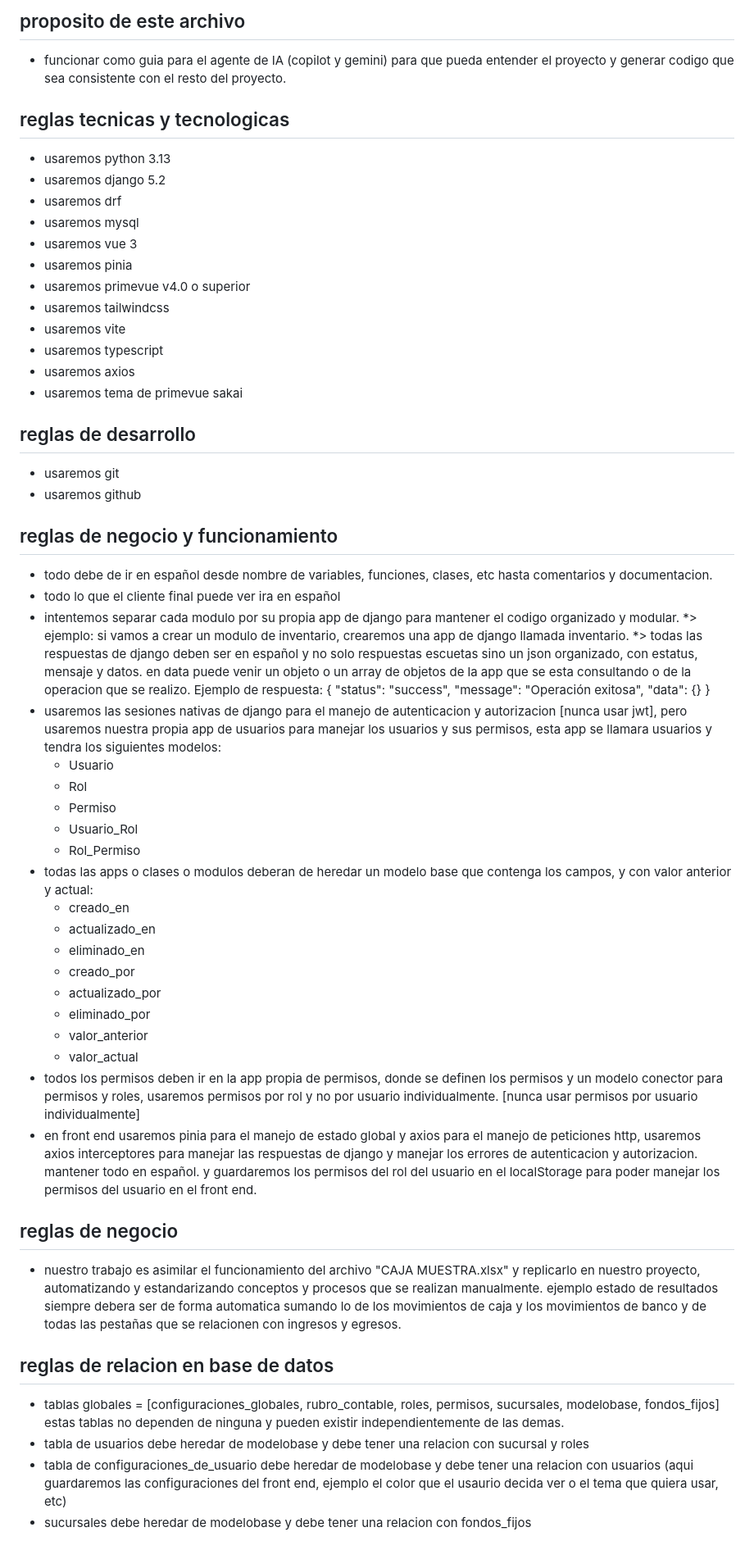
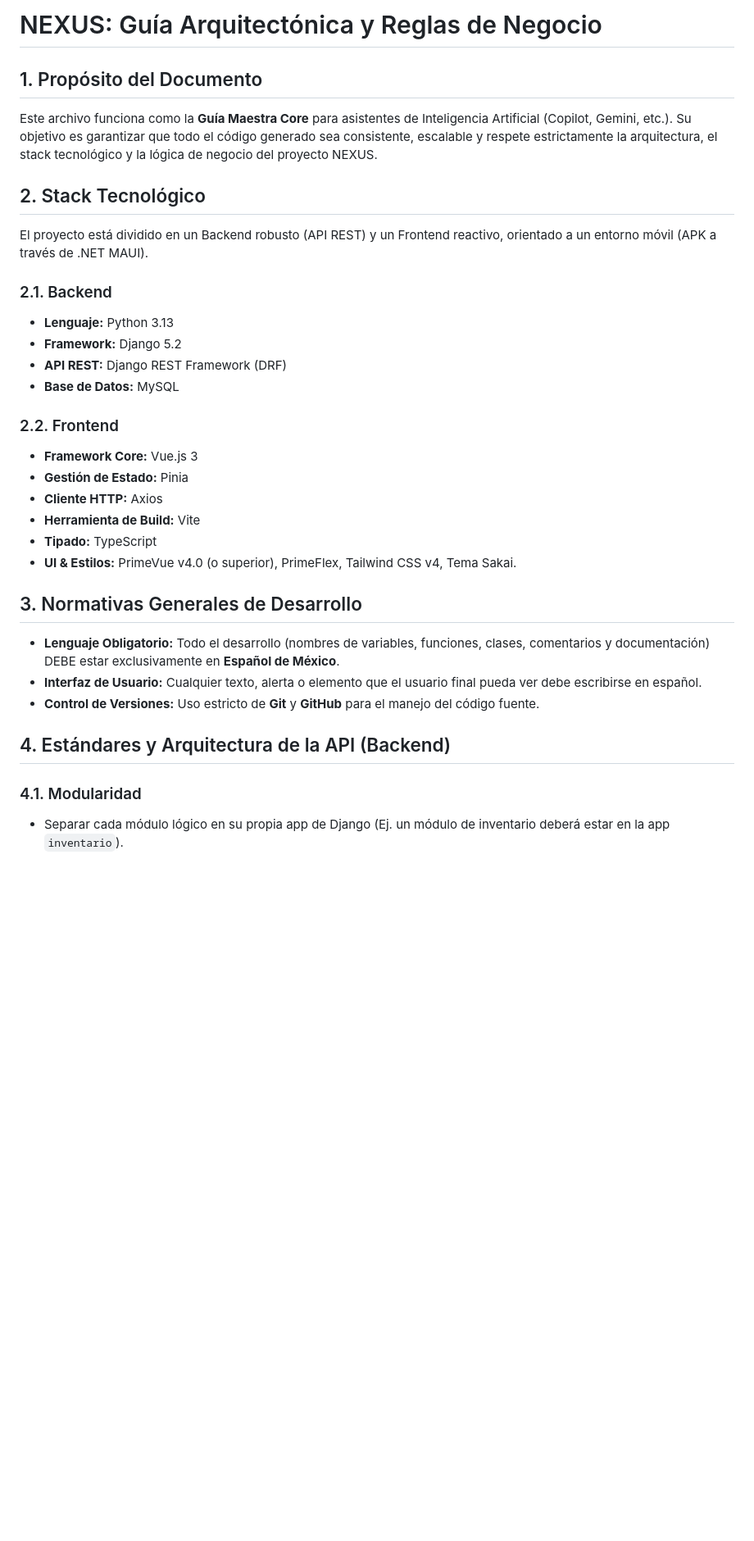
Before and after one commit to robertcytechn/APEX-TON, a Markdown page: .github/copilot-instructions.md, the part around one of its changes. Shown at 82% size. Rendered like a GitHub page; blank space fills up the shorter version.

Commit message:
refactorizando reglas

```diff
--- a/.github/copilot-instructions.md
+++ b/.github/copilot-instructions.md
@@ -1,64 +1,34 @@
-## proposito de este archivo ##
-  * funcionar como guia para el agente de IA (copilot y gemini) para que pueda entender el proyecto y generar codigo que sea consistente con el resto del proyecto.
+# NEXUS: Guía Arquitectónica y Reglas de Negocio
 
+## 1. Propósito del Documento
+Este archivo funciona como la **Guía Maestra Core** para asistentes de Inteligencia Artificial (Copilot, Gemini, etc.). Su objetivo es garantizar que todo el código generado sea consistente, escalable y respete estrictamente la arquitectura, el stack tecnológico y la lógica de negocio del proyecto NEXUS.
 
-## reglas tecnicas y tecnologicas ##
-  * usaremos python 3.13
-  * usaremos django 5.2
-  * usaremos drf
-  * usaremos mysql
-  * usaremos vue 3
-  * usaremos pinia
-  * usaremos primevue v4.0 o superior
-  * usaremos tailwindcss
-  * usaremos vite
-  * usaremos typescript
-  * usaremos axios
-  * usaremos tema de primevue sakai
+## 2. Stack Tecnológico
 
-## reglas de desarrollo ##
-  * usaremos git
-  * usaremos github
+El proyecto está dividido en un Backend robusto (API REST) y un Frontend reactivo, orientado a un entorno móvil (APK a través de .NET MAUI).
 
+### 2.1. Backend
+- **Lenguaje:** Python 3.13
+- **Framework:** Django 5.2
+- **API REST:** Django REST Framework (DRF)
+- **Base de Datos:** MySQL
 
-## reglas de negocio y funcionamiento ##
-  * todo debe de ir en español desde nombre de variables, funciones, clases, etc hasta comentarios y documentacion.
-  * todo lo que el cliente final puede ver ira en español
-  * intentemos separar cada modulo por su propia app de django para mantener el codigo organizado y modular.
-      *> ejemplo: si vamos a crear un modulo de inventario, crearemos una app de django llamada inventario.
-      *> todas las respuestas de django deben ser en español y no solo respuestas escuetas sino un json organizado, con estatus, mensaje y datos. en data puede venir un objeto o un array de objetos de la app que se esta consultando o de la operacion que se realizo.
-      Ejemplo de respuesta:
-                            {
-                              "status": "success",
-                              "message": "Operación exitosa",
-                              "data": {}
-                            }
-  * usaremos las sesiones nativas de django para el manejo de autenticacion y autorizacion [nunca usar jwt], pero usaremos nuestra propia app de usuarios para manejar los usuarios y sus permisos, esta app se llamara usuarios y tendra los siguientes modelos:
-    * Usuario
-    * Rol
-    * Permiso
-    * Usuario_Rol
-    * Rol_Permiso
-  * todas las apps o clases o modulos deberan de heredar un modelo base que contenga los campos, y con valor anterior y actual:
-    * creado_en
-    * actualizado_en
-    * eliminado_en
-    * creado_por
-    * actualizado_por
-    * eliminado_por
-    * valor_anterior
-    * valor_actual
-  * todos los permisos deben ir en la app propia de permisos, donde se definen los permisos y un modelo conector para permisos y roles, usaremos permisos por rol y no por usuario individualmente. [nunca usar permisos por usuario individualmente]
-  * en front end usaremos pinia para el manejo de estado global y axios para el manejo de peticiones http, usaremos axios interceptores para manejar las respuestas de django y manejar los errores de autenticacion y autorizacion. mantener todo en español. y guardaremos los permisos del rol del usuario en el localStorage para poder manejar los permisos del usuario en el front end.
+### 2.2. Frontend
+- **Framework Core:** Vue.js 3
+- **Gestión de Estado:** Pinia
+- **Cliente HTTP:** Axios
+- **Herramienta de Build:** Vite
+- **Tipado:** TypeScript
+- **UI & Estilos:** PrimeVue v4.0 (o superior), PrimeFlex, Tailwind CSS v4, Tema Sakai.
 
-## reglas de negocio ##
-  * nuestro trabajo es asimilar el funcionamiento del archivo "CAJA MUESTRA.xlsx" y replicarlo en nuestro proyecto, automatizando y estandarizando conceptos y procesos que se realizan manualmente. ejemplo estado de resultados siempre debera ser de forma automatica sumando lo de los movimientos de caja y los movimientos de banco y de todas las pestañas que se relacionen con ingresos y egresos.
+## 3. Normativas Generales de Desarrollo
 
+- **Lenguaje Obligatorio:** Todo el desarrollo (nombres de variables, funciones, clases, comentarios y documentación) DEBE estar exclusivamente en **Español de México**.
+- **Interfaz de Usuario:** Cualquier texto, alerta o elemento que el usuario final pueda ver debe escribirse en español.
+- **Control de Versiones:** Uso estricto de **Git** y **GitHub** para el manejo del código fuente.
 
-## reglas de relacion en base de datos ##
-  * tablas globales = [configuraciones_globales, rubro_contable, roles, permisos, sucursales, modelobase, fondos_fijos] estas tablas no dependen de ninguna y pueden existir independientemente de las demas.
-  * tabla de usuarios debe heredar de modelobase y debe tener una relacion con sucursal y roles
-  * tabla de configuraciones_de_usuario debe heredar de modelobase y debe tener una relacion con usuarios (aqui guardaremos las configuraciones del front end, ejemplo el color que el usaurio decida ver o el tema que quiera usar, etc)
-  * sucursales debe heredar de modelobase y debe tener una relacion con fondos_fijos
+## 4. Estándares y Arquitectura de la API (Backend)
 
+### 4.1. Modularidad
+- Separar cada módulo lógico en su propia app de Django (Ej. un módulo de inventario deberá estar en la app `inventario`).
 
```
Also changed, not shown: other parts of .github/copilot-instructions.md (+64 -7 lines).
